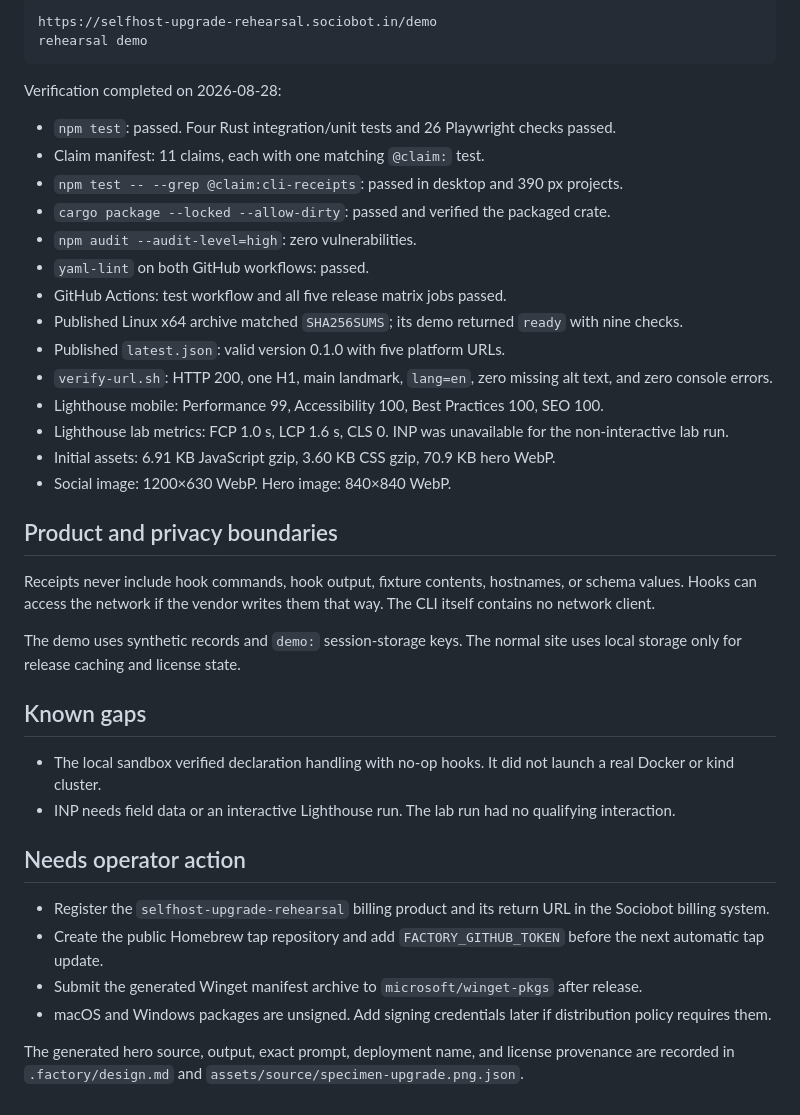
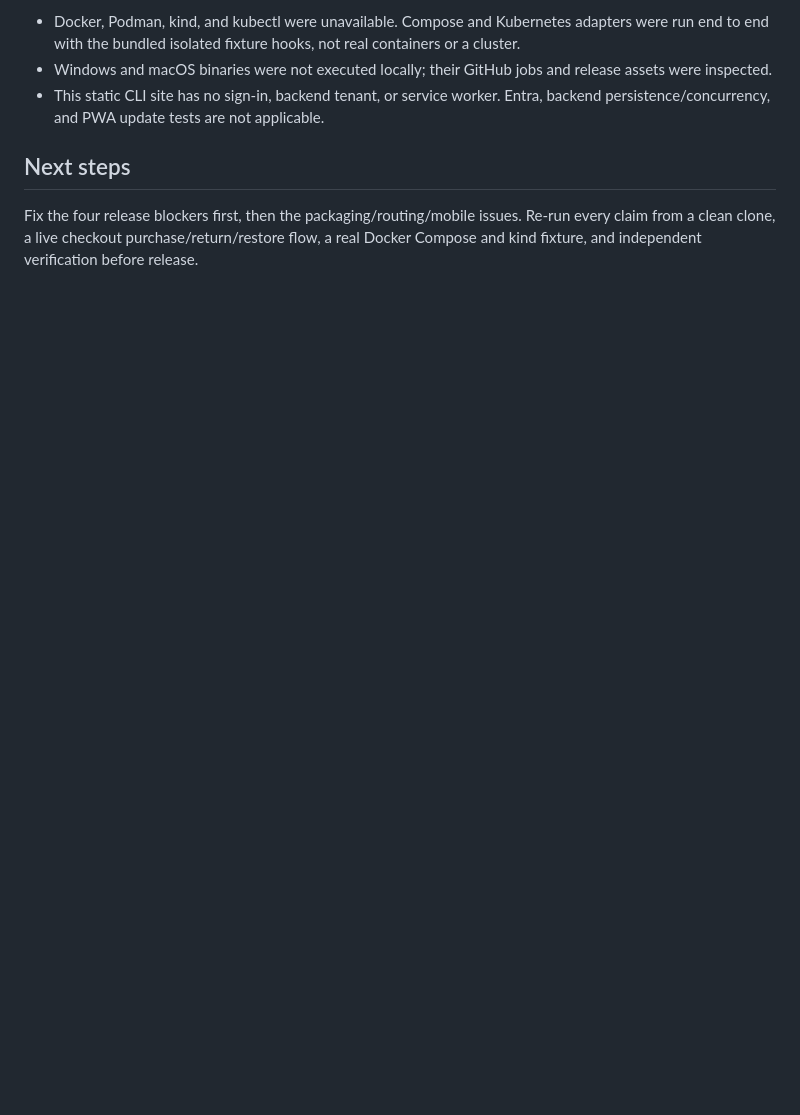
Before and after one commit to B-Divyesh/sf-selfhost-upgrade-rehearsal, a Markdown page: .factory/handoff.md, the part around one of its changes. Drawn GitHub-style; blank space fills up the shorter version.

````diff
--- a/.factory/handoff.md
+++ b/.factory/handoff.md
@@ -31,42 +68,8 @@ Demo entries:
 
-```text
-https://selfhost-upgrade-rehearsal.sociobot.in/demo
-rehearsal demo
-```
+- Docker, Podman, kind, and kubectl were unavailable. Compose and Kubernetes adapters were run end to end with the bundled isolated fixture hooks, not real containers or a cluster.
+- Windows and macOS binaries were not executed locally; their GitHub jobs and release assets were inspected.
+- This static CLI site has no sign-in, backend tenant, or service worker. Entra, backend persistence/concurrency, and PWA update tests are not applicable.
 
-Verification completed on 2026-08-28:
+## Next steps
 
-- `npm test`: passed. Four Rust integration/unit tests and 26 Playwright checks passed.
-- Claim manifest: 11 claims, each with one matching `@claim:` test.
-- `npm test -- --grep @claim:cli-receipts`: passed in desktop and 390 px projects.
-- `cargo package --locked --allow-dirty`: passed and verified the packaged crate.
-- `npm audit --audit-level=high`: zero vulnerabilities.
-- `yaml-lint` on both GitHub workflows: passed.
-- GitHub Actions: test workflow and all five release matrix jobs passed.
-- Published Linux x64 archive matched `SHA256SUMS`; its demo returned `ready` with nine checks.
-- Published `latest.json`: valid version 0.1.0 with five platform URLs.
-- `verify-url.sh`: HTTP 200, one H1, main landmark, `lang=en`, zero missing alt text, and zero console errors.
-- Lighthouse mobile: Performance 99, Accessibility 100, Best Practices 100, SEO 100.
-- Lighthouse lab metrics: FCP 1.0 s, LCP 1.6 s, CLS 0. INP was unavailable for the non-interactive lab run.
-- Initial assets: 6.91 KB JavaScript gzip, 3.60 KB CSS gzip, 70.9 KB hero WebP.
-- Social image: 1200×630 WebP. Hero image: 840×840 WebP.
-
-## Product and privacy boundaries
-
-Receipts never include hook commands, hook output, fixture contents, hostnames, or schema values. Hooks can access the network if the vendor writes them that way. The CLI itself contains no network client.
-
-The demo uses synthetic records and `demo:` session-storage keys. The normal site uses local storage only for release caching and license state.
-
-## Known gaps
-
-- The local sandbox verified declaration handling with no-op hooks. It did not launch a real Docker or kind cluster.
-- INP needs field data or an interactive Lighthouse run. The lab run had no qualifying interaction.
-
-## Needs operator action
-
-- Register the `selfhost-upgrade-rehearsal` billing product and its return URL in the Sociobot billing system.
-- Create the public Homebrew tap repository and add `FACTORY_GITHUB_TOKEN` before the next automatic tap update.
-- Submit the generated Winget manifest archive to `microsoft/winget-pkgs` after release.
-- macOS and Windows packages are unsigned. Add signing credentials later if distribution policy requires them.
-
-The generated hero source, output, exact prompt, deployment name, and license provenance are recorded in `.factory/design.md` and `assets/source/specimen-upgrade.png.json`.
+Fix the four release blockers first, then the packaging/routing/mobile issues. Re-run every claim from a clean clone, a live checkout purchase/return/restore flow, a real Docker Compose and kind fixture, and independent verification before release.
````
Also changed, not shown: other parts of .factory/handoff.md (+55 -18 lines), .factory/verification.md (added, +185 -0 lines).
